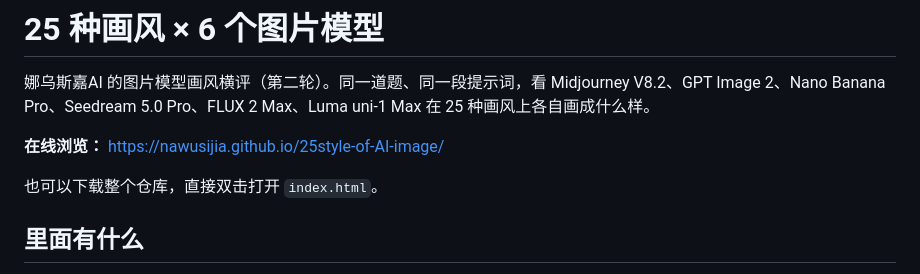
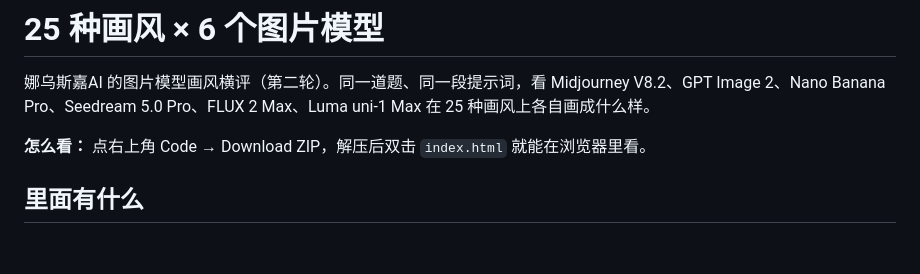
Before and after one commit to nawusijia/25style-of-AI-image, a Markdown page: README.md, the part around the change. GitHub-like rendering; blank space fills up the shorter version.

Commit message:
README：说明怎么打开网页
Co-Authored-By: Claude Opus 5.5 <noreply@anthropic.com>
Claude-Session: https://claude.ai/code/session_01Q52thsNk5oHSGfdXTyd5in

```diff
--- a/README.md
+++ b/README.md
@@ -2,9 +2,7 @@
 
 娜乌斯嘉AI 的图片模型画风横评（第二轮）。同一道题、同一段提示词，看 Midjourney V8.2、GPT Image 2、Nano Banana Pro、Seedream 5.0 Pro、FLUX 2 Max、Luma uni-1 Max 在 25 种画风上各自画成什么样。
 
-**在线浏览：** https://nawusijia.github.io/25style-of-AI-image/
-
-也可以下载整个仓库，直接双击打开 `index.html`。
+**怎么看：** 点右上角 Code → Download ZIP，解压后双击 `index.html` 就能在浏览器里看。
 
 ## 里面有什么
 
```
